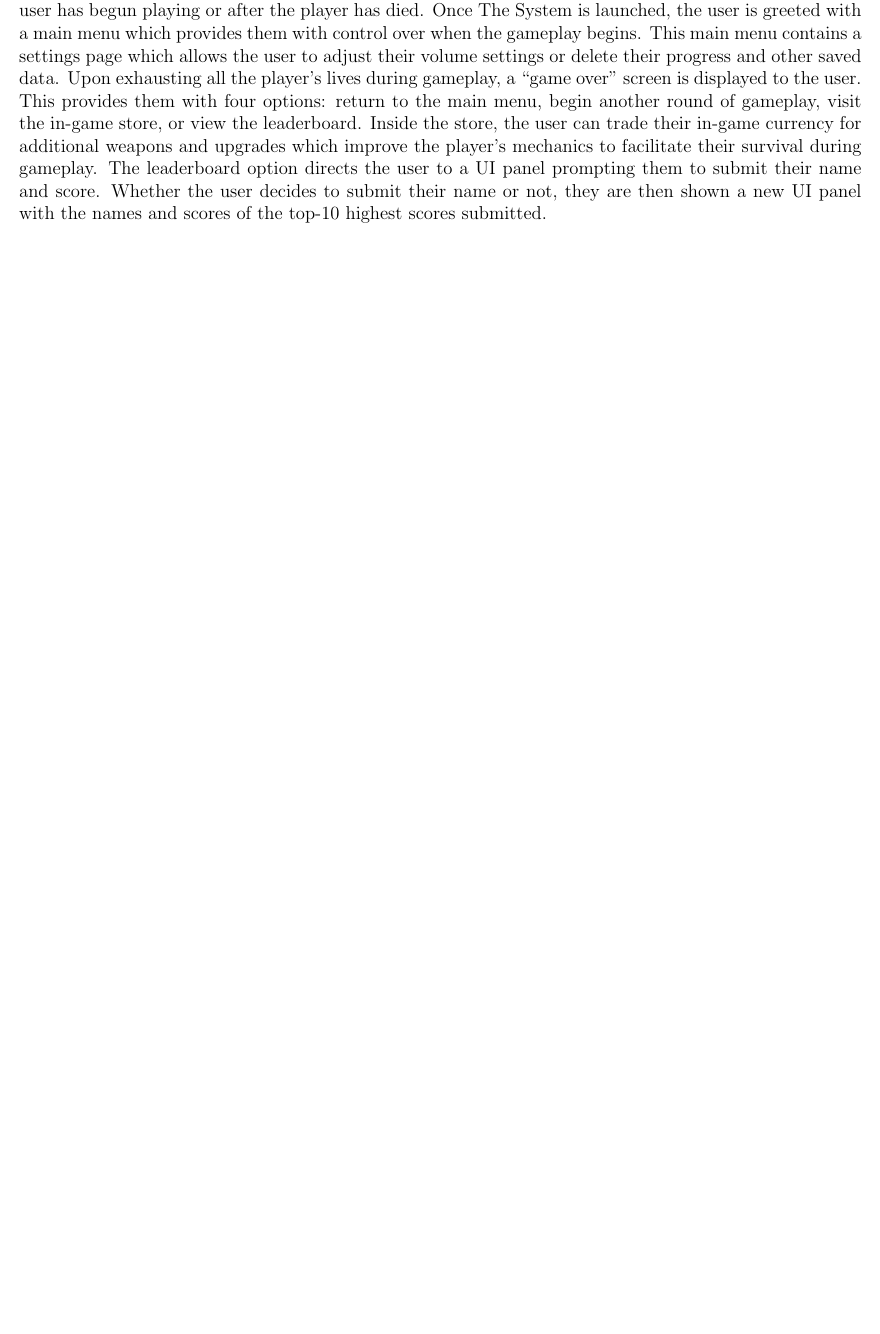
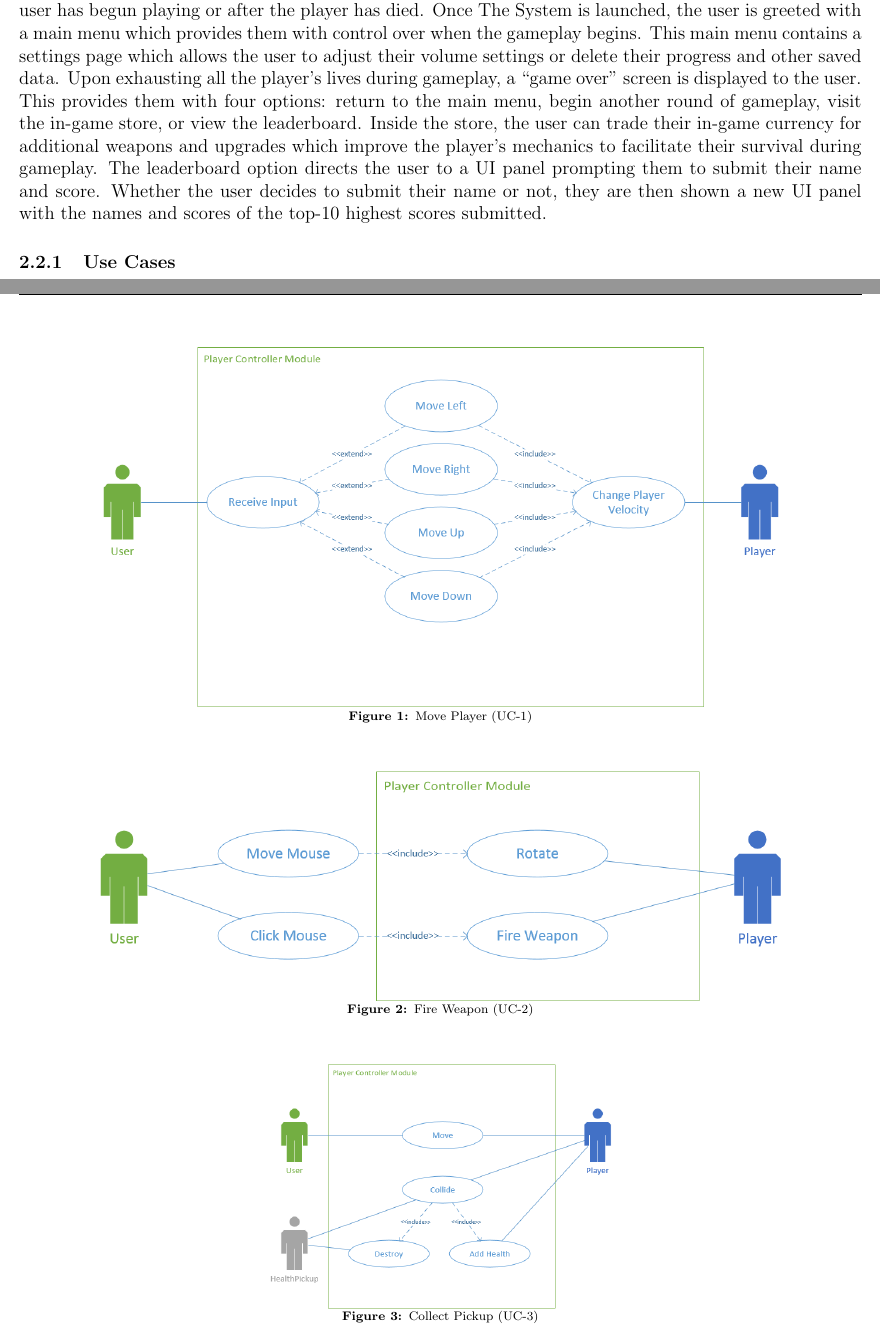
Before and after one commit to danjones5071/capstone-srs, a LaTeX document (Group4SRS.tex): part of page 5 of 11 before the commit and two parts of pages 5 and 6 of 14 after it, the two joined at a grey line, cut so that both start at the same text, the shorter picture padded with empty space. Compiled offline with pdfLaTeX.

Commit message:
Add use case figures.

```diff
--- a/Group4SRS.tex
+++ b/Group4SRS.tex
@@ -3,6 +3,7 @@
 \usepackage{titlesec}
 \usepackage{color}
 \usepackage{enumitem}
+\usepackage{caption}
 
 \setcounter{secnumdepth}{3}
 
@@ -85,3 +88,18 @@
 		The functions of The System are divided into two major categories: gameplay and navigation. The gameplay category can be further subdivided into three additional subcategories: movement, offense, and collection. The movement subcategory involves using the directional keys to navigate through the randomly generated terrain. Movement can be used for defensive purposes to avoid obstacles or to position the player for an attack. The offense subcategory involves using the mouse to rotate the player and firing at obstacles or enemies. This can be done for the purpose of eliminating threats from enemies, or clearing up the terrain for safer movement. The collection subcategory involves the user strategically selecting randomly generated pickups to collect in order to recover health and energy, as well as add to their in-game currency.
 \\ \\
 The navigation category includes any interactions the user carries out with the various features present in the UI included with the game. Such interactions mainly take place outside of the gameplay -- before the user has begun playing or after the player has died. Once The System is launched, the user is greeted with a main menu which provides them with control over when the gameplay begins. This main menu contains a settings page which allows the user to adjust their volume settings or delete their progress and other saved data. Upon exhausting all the player's lives during gameplay, a ``game over" screen is displayed to the user. This provides them with four options: return to the main menu, begin another round of gameplay, visit the in-game store, or view the leaderboard. Inside the store, the user can trade their in-game currency for additional weapons and upgrades which improve the player's mechanics to facilitate their survival during gameplay. The leaderboard option directs the user to a UI panel prompting them to submit their name and score. Whether the user decides to submit their name or not, they are then shown a new UI panel with the names and scores of the top-10 highest scores submitted.
+	\subsubsection{Use Cases}
+	\begin{figure}
+		\centering
+		\includegraphics[scale=0.5]{images/Move.png}
+		\caption{Move Player (UC-1)}
+	\end{figure}
+	\begin{figure}
+		\centering
+		\includegraphics[scale=0.5]{images/FireWeapon.png}
+		\caption{Fire Weapon (UC-2)}
+	\end{figure}
+	\begin{figure}
+		\centering
+		\includegraphics[scale=0.5]{images/CollectPickup.png}
+		\caption{Collect Pickup (UC-3)}
@@ -88,3 +131,5 @@ The navigation category includes any interactions the user carries out with the
+	\end{figure}
+	\newpage
 	\subsection{User Characteristics}
 		Due to the nature of video games, there is a broad and diverse pool of potential users of The System. There is no reason to exclude individuals as potential users based on any age constraints ranging from children to the elderly. As such, no special knowledge or skills should be assumed for any user with the exception of the basic use of a computer, graphical user interfaces, and web browsers.
 	\subsection{Constraints}
```
Also changed, not shown: Group4SRS.pdf, images/BeginRound.PNG (added), images/ChangeSettings.PNG (added), images/CollectPickup.PNG (added), images/FireWeapon.PNG (added), images/Move.PNG (added), images/PurchaseWeapon.PNG (added), images/ReturnToHome.PNG (added), images/SubmitScore.PNG (added), Group4SRS.tex (27 more changed lines), 1 other file.
